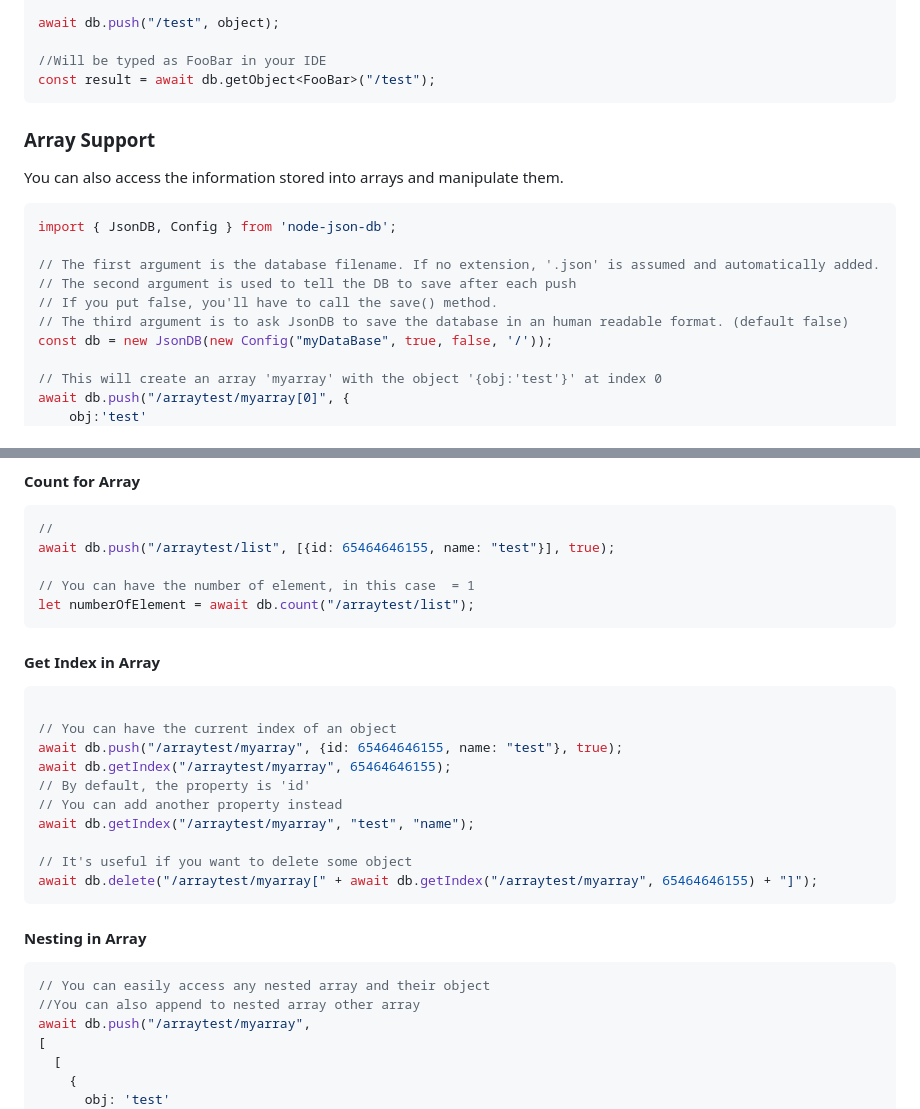
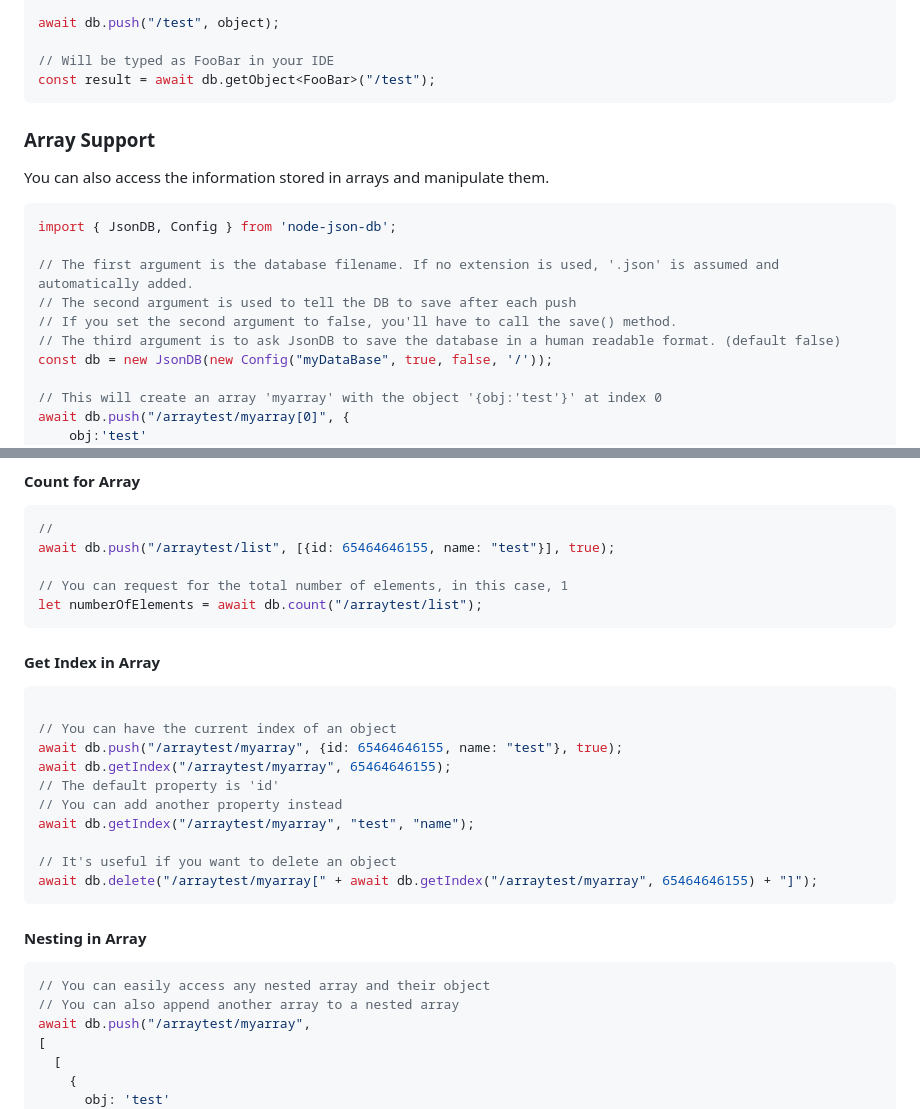
Before and after one commit to Belphemur/node-json-db, a Markdown page: README.md, 2 parts joined by grey strips. Drawn GitHub-style.

````diff
--- a/README.md
+++ b/README.md
@@ -160,20 +166,20 @@ const object = {Hello: "World", World: 5} as FooBar;
 
 await db.push("/test", object);
 
-//Will be typed as FooBar in your IDE
+// Will be typed as FooBar in your IDE
 const result = await db.getObject<FooBar>("/test");
 ```
 
 
 ### Array Support
-You can also access the information stored into arrays and manipulate them.
+You can also access the information stored in arrays and manipulate them.
 ```typescript
 import { JsonDB, Config } from 'node-json-db';
 
-// The first argument is the database filename. If no extension, '.json' is assumed and automatically added.
+// The first argument is the database filename. If no extension is used, '.json' is assumed and automatically added.
 // The second argument is used to tell the DB to save after each push
-// If you put false, you'll have to call the save() method.
-// The third argument is to ask JsonDB to save the database in an human readable format. (default false)
+// If you set the second argument to false, you'll have to call the save() method.
+// The third argument is to ask JsonDB to save the database in a human readable format. (default false)
 const db = new JsonDB(new Config("myDataBase", true, false, '/'));
 
 // This will create an array 'myarray' with the object '{obj:'test'}' at index 0
@@ -227,8 +233,8 @@ await db.getData("/arraytest/lastItemArray[-1]");
 //
 await db.push("/arraytest/list", [{id: 65464646155, name: "test"}], true);
 
-// You can have the number of element, in this case  = 1
-let numberOfElement = await db.count("/arraytest/list");
+// You can request for the total number of elements, in this case, 1
+let numberOfElements = await db.count("/arraytest/list");
 ```
 
 #### Get Index in Array
@@ -237,18 +243,18 @@ let numberOfElement = await db.count("/arraytest/list");
 // You can have the current index of an object
 await db.push("/arraytest/myarray", {id: 65464646155, name: "test"}, true);
 await db.getIndex("/arraytest/myarray", 65464646155);
-// By default, the property is 'id'
+// The default property is 'id'
 // You can add another property instead
 await db.getIndex("/arraytest/myarray", "test", "name");
 
-// It's useful if you want to delete some object
+// It's useful if you want to delete an object
 await db.delete("/arraytest/myarray[" + await db.getIndex("/arraytest/myarray", 65464646155) + "]");
 ```
 
 #### Nesting in Array
 ```javascript
 // You can easily access any nested array and their object
-//You can also append to nested array other array
+// You can also append another array to a nested array
 await db.push("/arraytest/myarray",
 [
   [
````
Also changed, not shown: other parts of README.md (+35 -29 lines).
